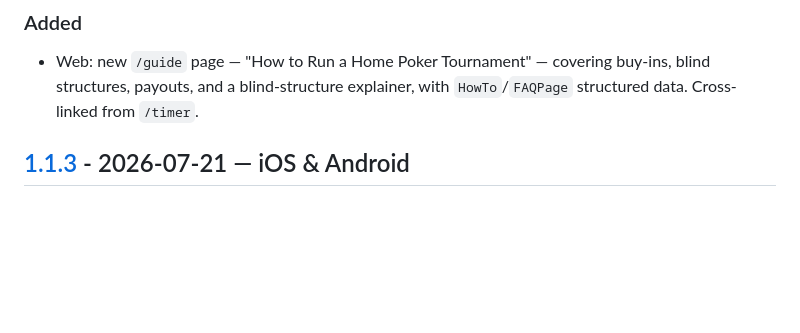
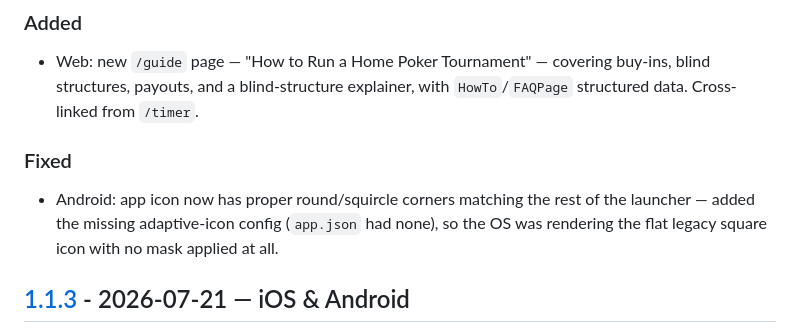
Before and after one commit to toondeboer/poker, a Markdown page: CHANGELOG.md, the part around the change. Rendered like a GitHub page; blank space fills up the shorter version.

Commit message:
docs: add changelog entry for the Android adaptive icon fix
Co-Authored-By: Claude Sonnet 5 <noreply@anthropic.com>

```diff
--- a/CHANGELOG.md
+++ b/CHANGELOG.md
@@ -13,6 +13,11 @@ platform-tagged heading (e.g. `## [1.1.3] - 2026-07-20 — Android`) when you cu
 - Web: new `/guide` page — "How to Run a Home Poker Tournament" — covering buy-ins, blind
   structures, payouts, and a blind-structure explainer, with `HowTo`/`FAQPage` structured data.
   Cross-linked from `/timer`.
+
+### Fixed
+- Android: app icon now has proper round/squircle corners matching the rest of the launcher —
+  added the missing adaptive-icon config (`app.json` had none), so the OS was rendering the flat
+  legacy square icon with no mask applied at all.
 
 ## [1.1.3] - 2026-07-21 — iOS & Android
 
```
